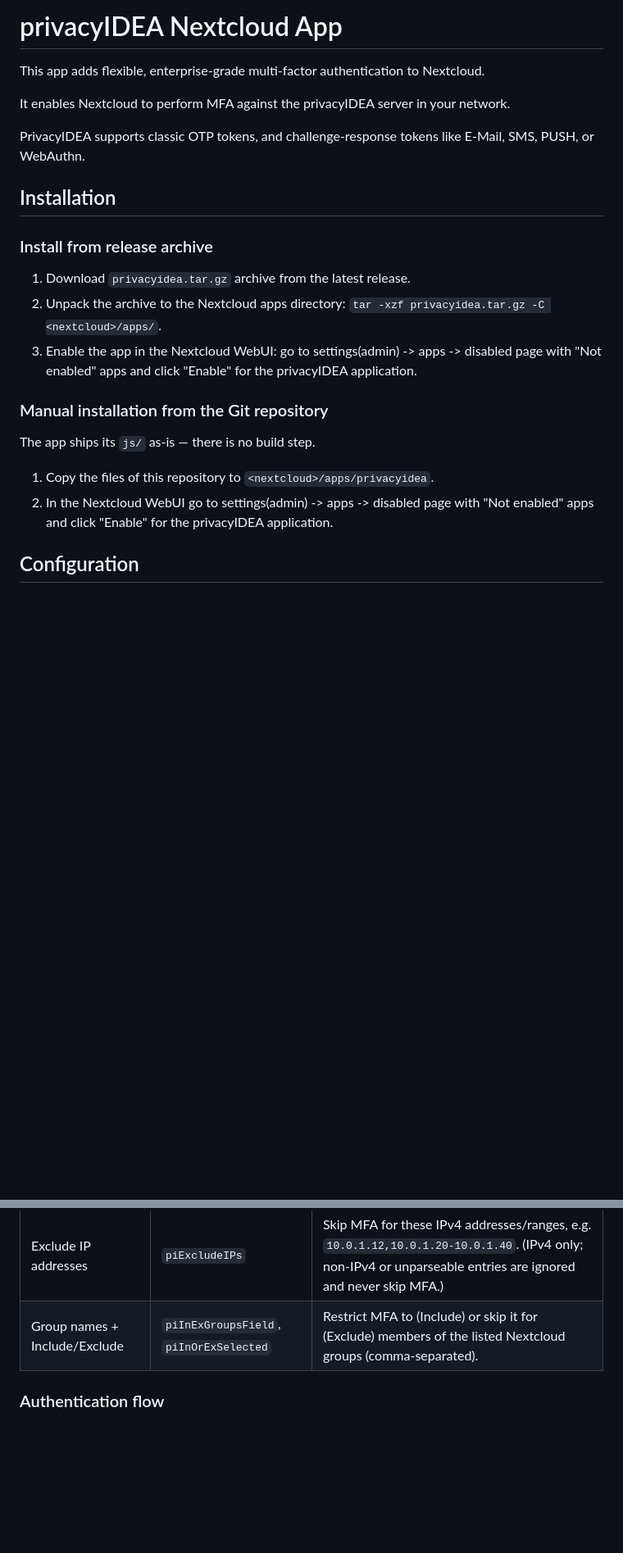
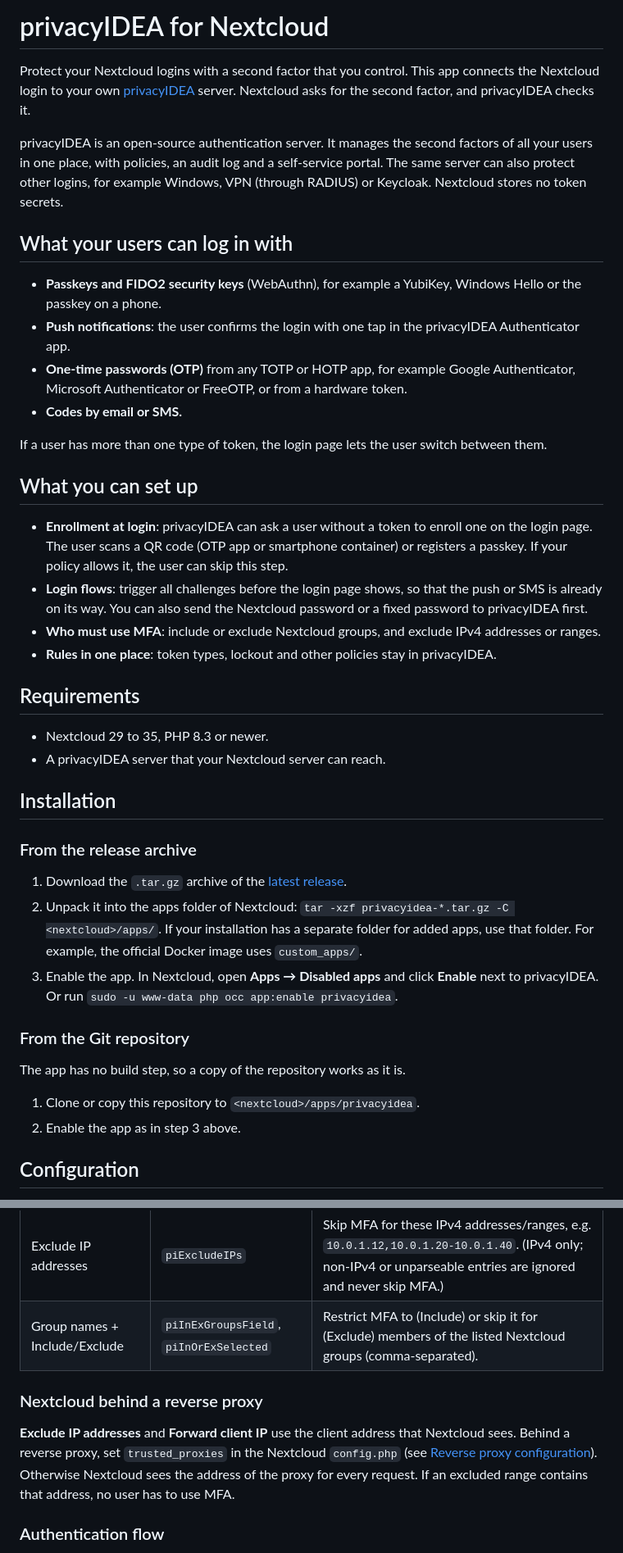
Before and after one commit to privacyidea/privacyidea-nextcloud-app, a Markdown page: README.md, 2 parts joined by grey strips. Shown at 82% size. Rendered like a GitHub page; blank space fills up the shorter version.

Commit message:
README: introduction for new users, install, proxy, push and troubleshooting
- A new introduction says what the app does and what privacyIDEA is,
  with a link to the server repository. It lists the login methods
  (passkeys and FIDO2 security keys, push, OTP, email and SMS), the
  setup options and the requirements.
- Installation links to the latest release and names the real archive
  pattern, custom_apps/ and occ app:enable.
- "Nextcloud behind a reverse proxy": the exclude-IP and forward-IP
  settings need trusted_proxies, else an excluded proxy address turns
  MFA off for every user.
- "Push tokens": page reloads run into the rate limit of Nextcloud (5
  requests per user in 100 seconds), so use "Poll in browser". It needs
  a CORS header when privacyIDEA has another origin.
- "Troubleshooting": the debug log of the app.

```diff
--- a/README.md
+++ b/README.md
@@ -1,21 +1,66 @@
-# privacyIDEA Nextcloud App
-This app adds flexible, enterprise-grade multi-factor authentication to Nextcloud.
+# privacyIDEA for Nextcloud
 
-It enables Nextcloud to perform MFA against the privacyIDEA server in your network.
+Protect your Nextcloud logins with a second factor that you control. This app
+connects the Nextcloud login to your own [privacyIDEA](https://github.com/privacyidea/privacyidea)
+server. Nextcloud asks for the second factor, and privacyIDEA checks it.
 
-PrivacyIDEA supports classic OTP tokens, and challenge-response tokens like E-Mail, SMS, PUSH, or WebAuthn.
+privacyIDEA is an open-source authentication server. It manages the second
+factors of all your users in one place, with policies, an audit log and a
+self-service portal. The same server can also protect other logins, for example
+Windows, VPN (through RADIUS) or Keycloak. Nextcloud stores no token secrets.
+
+## What your users can log in with
+
+- **Passkeys and FIDO2 security keys** (WebAuthn), for example a YubiKey,
+  Windows Hello or the passkey on a phone.
+- **Push notifications**: the user confirms the login with one tap in the
+  privacyIDEA Authenticator app.
+- **One-time passwords (OTP)** from any TOTP or HOTP app, for example Google
+  Authenticator, Microsoft Authenticator or FreeOTP, or from a hardware token.
+- **Codes by email or SMS.**
+
+If a user has more than one type of token, the login page lets the user switch
+between them.
+
+## What you can set up
+
+- **Enrollment at login**: privacyIDEA can ask a user without a token to enroll
+  one on the login page. The user scans a QR code (OTP app or smartphone
+  container) or registers a passkey. If your policy allows it, the user can
+  skip this step.
+- **Login flows**: trigger all challenges before the login page shows, so that
+  the push or SMS is already on its way. You can also send the Nextcloud
+  password or a fixed password to privacyIDEA first.
+- **Who must use MFA**: include or exclude Nextcloud groups, and exclude IPv4
+  addresses or ranges.
+- **Rules in one place**: token types, lockout and other policies stay in
+  privacyIDEA.
+
+## Requirements
+
+- Nextcloud 29 to 35, PHP 8.3 or newer.
+- A privacyIDEA server that your Nextcloud server can reach.
 
 ## Installation
 
-### Install from release archive
-1. Download `privacyidea.tar.gz` archive from the latest release.
-2. Unpack the archive to the Nextcloud apps directory: ``tar -xzf privacyidea.tar.gz -C <nextcloud>/apps/``.
-3. Enable the app in the Nextcloud WebUI: go to settings(admin) -> apps -> disabled page with "Not enabled" apps and click "Enable" for the privacyIDEA application.
+### From the release archive
 
-### Manual installation from the Git repository
-The app ships its `js/` as-is — there is no build step.
-1. Copy the files of this repository to ``<nextcloud>/apps/privacyidea``.
-2. In the Nextcloud WebUI go to settings(admin) -> apps -> disabled page with "Not enabled" apps and click "Enable" for the privacyIDEA application.
+1. Download the `.tar.gz` archive of the
+   [latest release](https://github.com/privacyidea/privacyidea-nextcloud-app/releases/latest).
+2. Unpack it into the apps folder of Nextcloud:
+   `tar -xzf privacyidea-*.tar.gz -C <nextcloud>/apps/`. If your installation
+   has a separate folder for added apps, use that folder. For example, the
+   official Docker image uses `custom_apps/`.
+3. Enable the app. In Nextcloud, open **Apps → Disabled apps** and click
+   **Enable** next to privacyIDEA. Or run
+   `sudo -u www-data php occ app:enable privacyidea`.
+
+### From the Git repository
+
+The app has no build step, so a copy of the repository works as it is.
+
+1. Clone or copy this repository to `<nextcloud>/apps/privacyidea`.
+2. Enable the app as in step 3 above.
 
 ## Configuration
 
@@ -41,6 +86,15 @@ minimum, set the server URL and tick **Activate privacyIDEA**.
 | --- | --- | --- |
 | Exclude IP addresses | `piExcludeIPs` | Skip MFA for these IPv4 addresses/ranges, e.g. `10.0.1.12,10.0.1.20-10.0.1.40`. (IPv4 only; non-IPv4 or unparseable entries are ignored and never skip MFA.) |
 | Group names + Include/Exclude | `piInExGroupsField`, `piInOrExSelected` | Restrict MFA to (Include) or skip it for (Exclude) members of the listed Nextcloud groups (comma-separated). |
+
+### Nextcloud behind a reverse proxy
+
+**Exclude IP addresses** and **Forward client IP** use the client address that
+Nextcloud sees. Behind a reverse proxy, set `trusted_proxies` in the Nextcloud
+`config.php` (see
+[Reverse proxy configuration](https://docs.nextcloud.com/server/latest/admin_manual/configuration_server/reverse_proxy_configuration.html)).
+Otherwise Nextcloud sees the address of the proxy for every request. If an
+excluded range contains that address, no user has to use MFA.
 
 ### Authentication flow
 
```
Also changed, not shown: other parts of README.md (+38 -2 lines).
